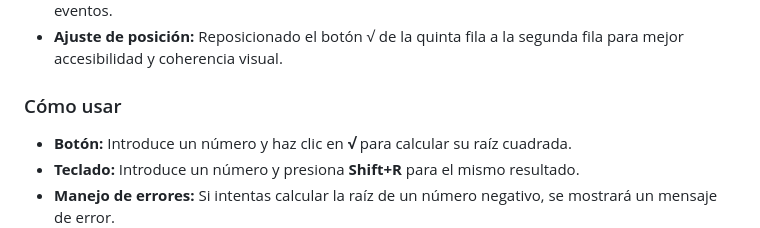
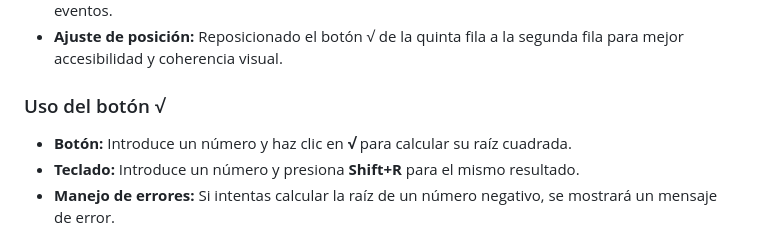
Before and after one commit to Serio120/github-copilot-demo, a Markdown page: progress.md, the part around one of its changes. Drawn GitHub-style.

```diff
--- a/progress.md
+++ b/progress.md
@@ -29,7 +34,8 @@
 - Actualizado `index.html` con CSS para botones fantasma (`.empty-slot`) y manejadores de eventos.
 - **Ajuste de posición:** Reposicionado el botón √ de la quinta fila a la segunda fila para mejor accesibilidad y coherencia visual.
 
-### Cómo usar
+### Uso del botón √
+
 - **Botón:** Introduce un número y haz clic en **√** para calcular su raíz cuadrada.
 - **Teclado:** Introduce un número y presiona **Shift+R** para el mismo resultado.
 - **Manejo de errores:** Si intentas calcular la raíz de un número negativo, se mostrará un mensaje de error.
```
Also changed, not shown: other parts of progress.md (+20 -9 lines).
